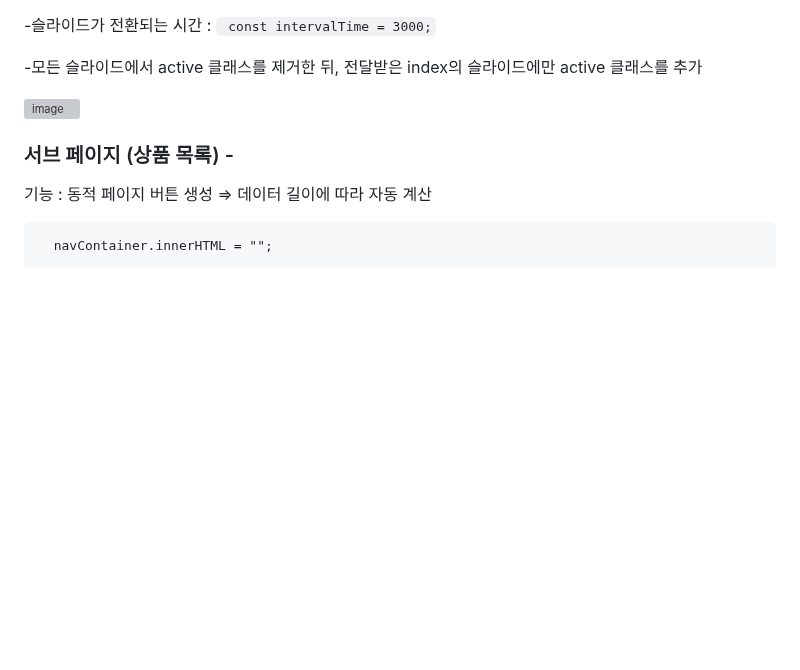
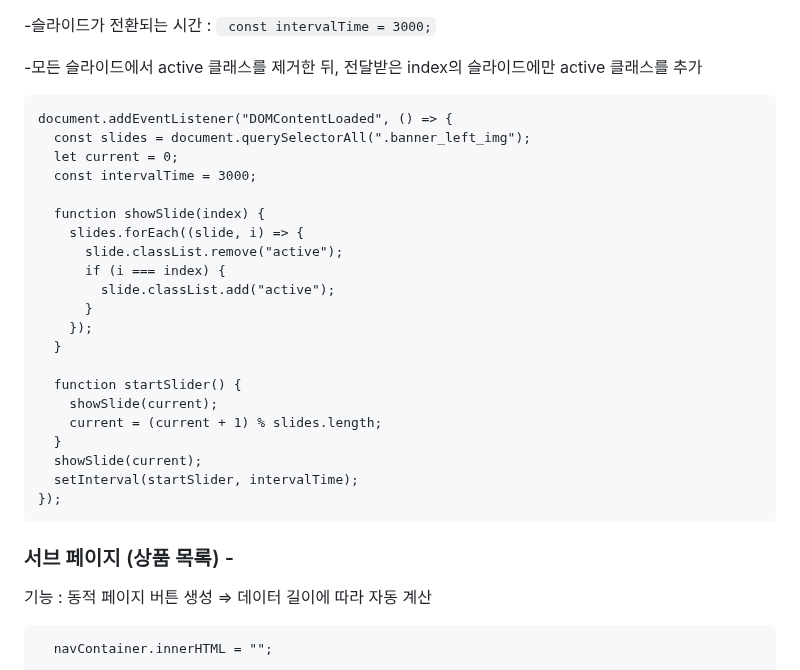
Before and after one commit to jedonge0928/gagaga-shop, a Markdown page: README.md, the part around the change. Drawn GitHub-style; blank space fills up the shorter version; grey boxes are pictures that could not be loaded.

````diff
--- a/README.md
+++ b/README.md
@@ -32,7 +32,29 @@
 
 -모든 슬라이드에서 active 클래스를 제거한 뒤, 전달받은 index의 슬라이드에만 active 클래스를 추가
 
-<img width="517" height="439" alt="image" src="https://github.com/user-attachments/assets/337bde67-9e10-428e-8d01-077a4e34ca0d" />
+```
+document.addEventListener("DOMContentLoaded", () => {
+  const slides = document.querySelectorAll(".banner_left_img");
+  let current = 0;
+  const intervalTime = 3000;
+
+  function showSlide(index) {
+    slides.forEach((slide, i) => {
+      slide.classList.remove("active");
+      if (i === index) {
+        slide.classList.add("active");
+      }
+    });
+  }
+
+  function startSlider() {
+    showSlide(current);
+    current = (current + 1) % slides.length;
+  }
+  showSlide(current);
+  setInterval(startSlider, intervalTime);
+});
+```
 
 
 ### 서브 페이지 (상품 목록) -
````
